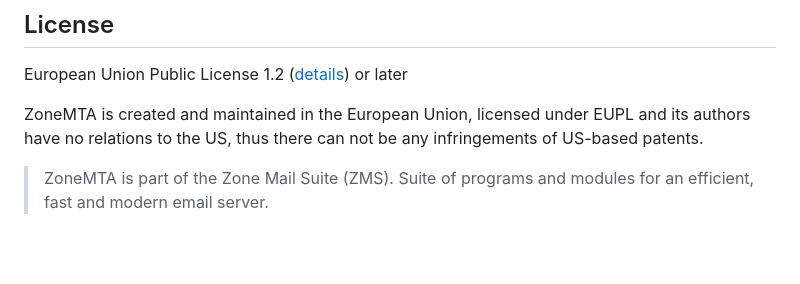
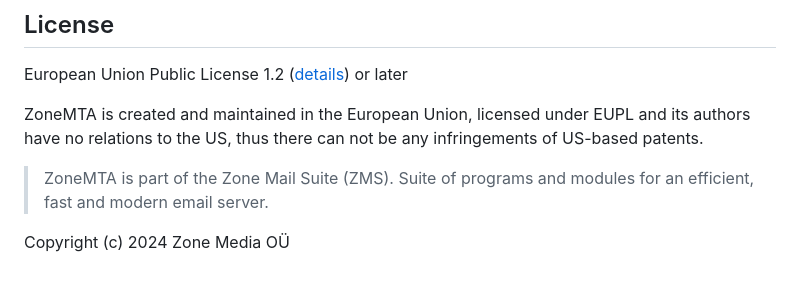
Before and after one commit to zone-eu/zone-mta, a Markdown page: README.md, the part around the change. Drawn GitHub-style; blank space fills up the shorter version.

Commit message:
Add copyright

```diff
--- a/README.md
+++ b/README.md
@@ -677,3 +677,5 @@ European Union Public License 1.2 ([details](http://ec.europa.eu/idabc/eupl.html
 ZoneMTA is created and maintained in the European Union, licensed under EUPL and its authors have no relations to the US, thus there can not be any infringements of US-based patents.
 
 > ZoneMTA is part of the Zone Mail Suite (ZMS). Suite of programs and modules for an efficient, fast and modern email server.
+
+Copyright (c) 2024 Zone Media OÜ
```
